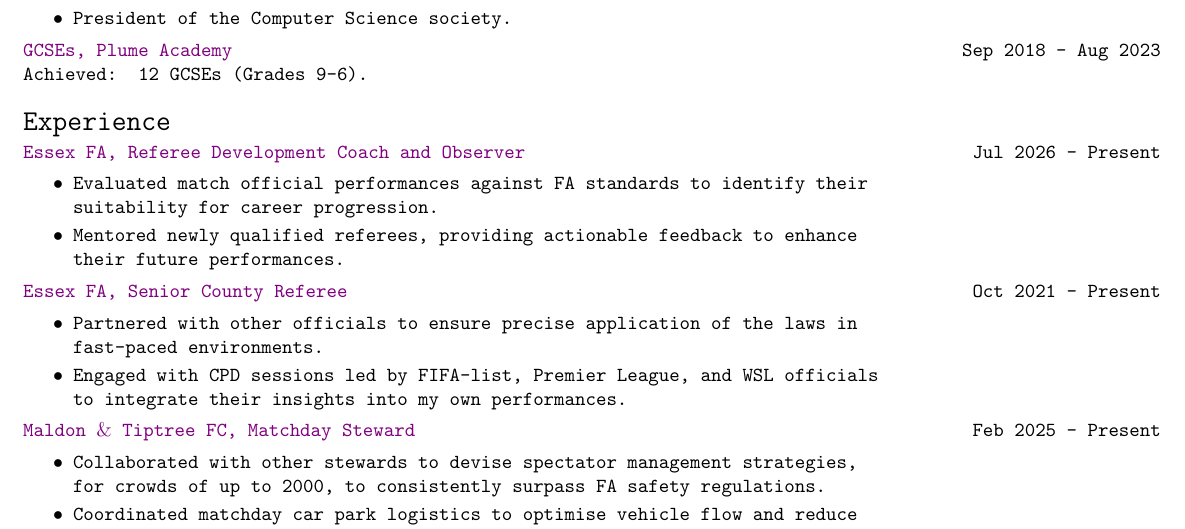
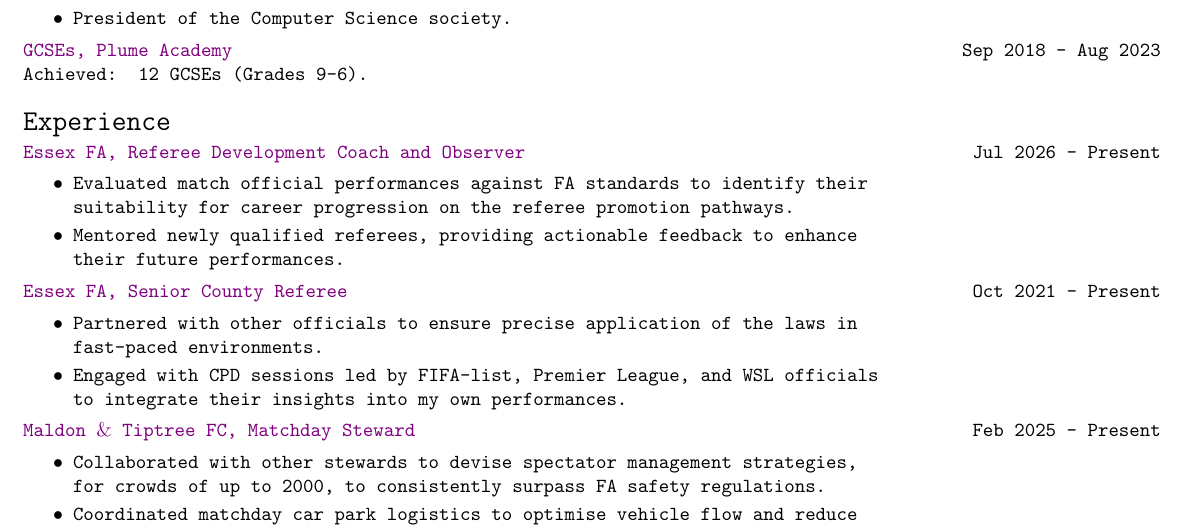
Before and after one commit to MatthewEmer/My-CV, a LaTeX CV (Matthew-Emerson-CV.tex, which reads _documentContent.tex): part of the page, cut so that both start at the same text. Compiled offline with pdfLaTeX.

Commit message:
Changed the wording of one of the bullet points.

```diff
--- a/_documentContent.tex
+++ b/_documentContent.tex
@@ -19,7 +19,7 @@
 
 \role{Essex FA, Referee Development Coach and Observer}\addDate{Jul 2026 - Present}
 \begin{itemize}
-    \item Evaluated match official performances against FA standards to identify their \\ suitability for career progression.
+    \item Evaluated match official performances against FA standards to identify their \\ suitability for career progression on the referee promotion pathways.
     \item Mentored newly qualified referees, providing actionable feedback to enhance \\ their future performances.
 \end{itemize}
 
```
Also changed, not shown: Matthew-Emerson-CV.pdf.
